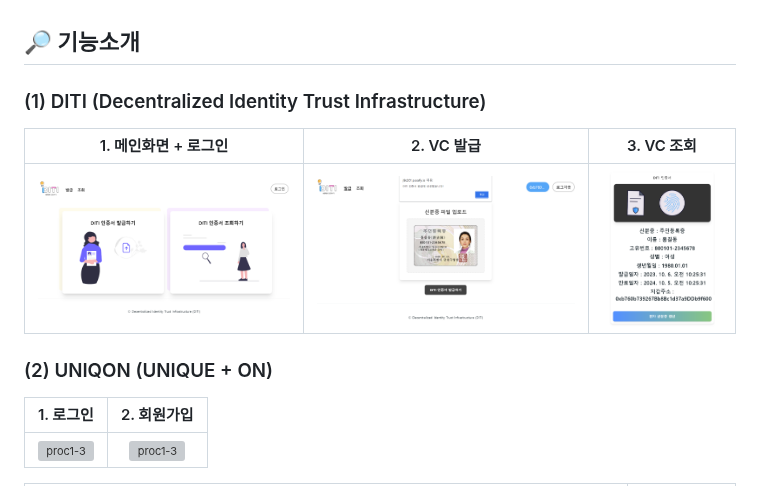
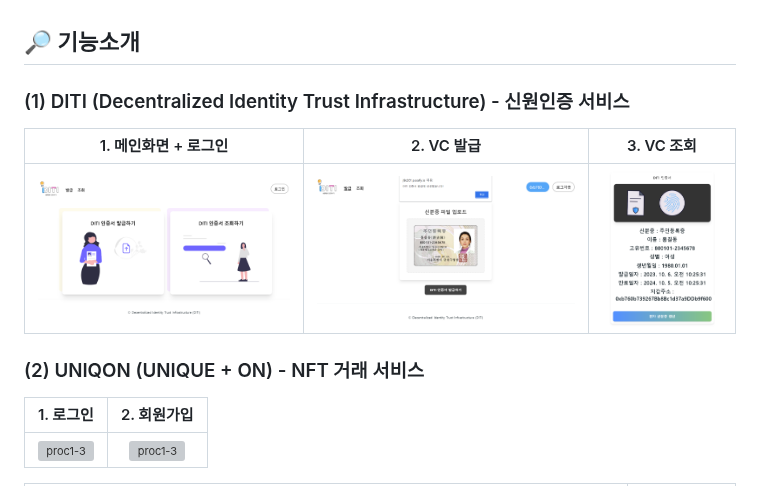
Before and after one commit to ji-hyon/uniq-on, a Markdown page: README.md, the part around the change. Drawn GitHub-style; grey boxes are pictures that could not be loaded.

```diff
--- a/README.md
+++ b/README.md
@@ -59,13 +59,13 @@
 
 ## 🔎 기능소개
 
-### (1) DITI (Decentralized Identity Trust Infrastructure)
+### (1) DITI (Decentralized Identity Trust Infrastructure) - 신원인증 서비스
 
 |1. 메인화면 + 로그인 |2. VC 발급|3. VC 조회|
 |:---:|:---:|:---:|
 |![proc1-2](img/diti/main_fill.png)|![proc1-3](img/diti/vc_fill.png)|![proc1-3](img/diti/get_vc_fill.png)|
 
-### (2) UNIQON (UNIQUE + ON)
+### (2) UNIQON (UNIQUE + ON) - NFT 거래 서비스
 
 |1. 로그인|2. 회원가입|
 |:---:|:---:|
```
